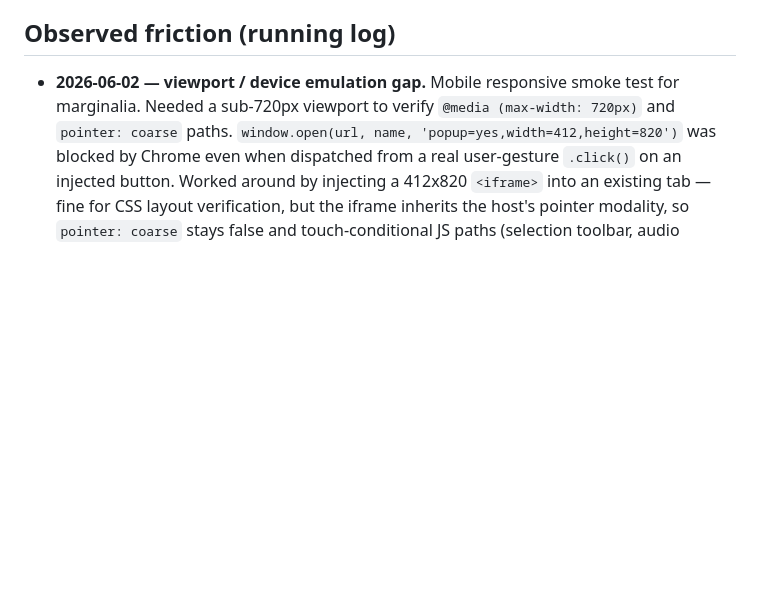
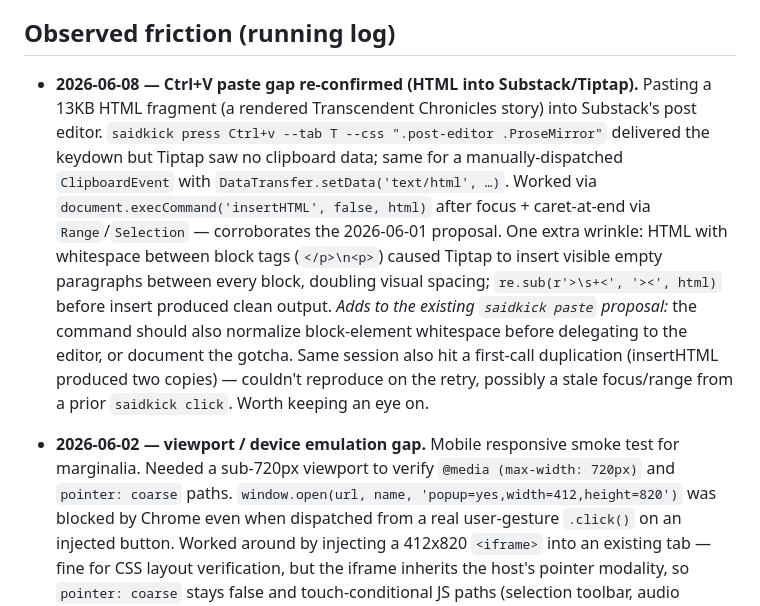
Before and after one commit to apiad/saidkick, a Markdown page: docs/plans/2026-04-21-hardening-roadmap.md, the part around the change. Rendered like a GitHub page; blank space fills up the shorter version.

Commit message:
docs(roadmap): corroborate Ctrl+V paste gap with Substack/Tiptap session
Adds the 2026-06-08 data point to the existing 'synthetic Ctrl+V doesn't
trigger paste handlers' item — same workaround, plus the block-whitespace
gotcha that doubles paragraph spacing.

```diff
--- a/docs/plans/2026-04-21-hardening-roadmap.md
+++ b/docs/plans/2026-04-21-hardening-roadmap.md
@@ -176,4 +176,6 @@ When Alex says "go on 0.4.4," the next step is writing the detailed implementati
 
 ## Observed friction (running log)
 
+- **2026-06-08 — Ctrl+V paste gap re-confirmed (HTML into Substack/Tiptap).** Pasting a 13KB HTML fragment (a rendered Transcendent Chronicles story) into Substack's post editor. `saidkick press Ctrl+v --tab T --css ".post-editor .ProseMirror"` delivered the keydown but Tiptap saw no clipboard data; same for a manually-dispatched `ClipboardEvent` with `DataTransfer.setData('text/html', …)`. Worked via `document.execCommand('insertHTML', false, html)` after focus + caret-at-end via `Range`/`Selection` — corroborates the 2026-06-01 proposal. One extra wrinkle: HTML with whitespace between block tags (`</p>\n<p>`) caused Tiptap to insert visible empty paragraphs between every block, doubling visual spacing; `re.sub(r'>\s+<', '><', html)` before insert produced clean output. *Adds to the existing `saidkick paste` proposal:* the command should also normalize block-element whitespace before delegating to the editor, or document the gotcha. Same session also hit a first-call duplication (insertHTML produced two copies) — couldn't reproduce on the retry, possibly a stale focus/range from a prior `saidkick click`. Worth keeping an eye on.
+
 - **2026-06-02 — viewport / device emulation gap.** Mobile responsive smoke test for marginalia. Needed a sub-720px viewport to verify `@media (max-width: 720px)` and `pointer: coarse` paths. `window.open(url, name, 'popup=yes,width=412,height=820')` was blocked by Chrome even when dispatched from a real user-gesture `.click()` on an injected button. Worked around by injecting a 412x820 `<iframe>` into an existing tab — fine for CSS layout verification, but the iframe inherits the host's pointer modality, so `pointer: coarse` stays false and touch-conditional JS paths (selection toolbar, audio recorder ergonomics) can't be exercised. **Proposed**: a `--width / --height` flag on `saidkick open` that uses CDP `Emulation.setDeviceMetricsOverride` (or `Emulation.setUserAgentOverride` + touch emulation), and/or a top-level `saidkick set-viewport --tab T --width W --height H [--touch]` command. Closest CDP primitive: `Emulation.setDeviceMetricsOverride` plus `Emulation.setTouchEmulationEnabled`. Would also let us smoke iOS/Android-shaped layouts without touching DevTools.
```
